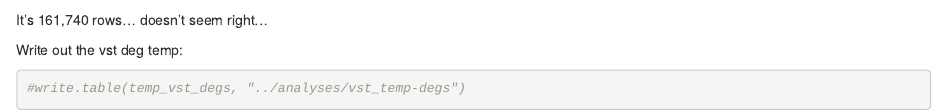
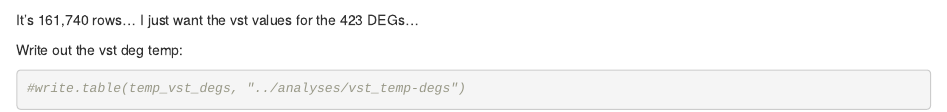
Before and after one commit to RobertsLab/paper-crab, an R Markdown document (scripts/02-DeSeq-Temperature.Rmd): the page in a window 1100 px wide, from 4650 px down. Rendered offline with R 4.5, knitr and Pandoc, with nearby package versions; some code elsewhere in the file could not run offline.

Commit message:
save note

````diff
--- a/scripts/02-DeSeq-Temperature.Rmd
+++ b/scripts/02-DeSeq-Temperature.Rmd
@@ -184,7 +184,7 @@ Try to save the variance stabilized transformed data for use in other heatmaps:
 temp_vst_degs <- getVarianceStabilizedData(deseq2.dds)
 head(temp_vst_degs)
 ```
-It's 161,740 rows... doesn't seem right...
+It's 161,740 rows... I just want the vst values for the 423 DEGs...
 
 
 Write out the vst deg temp:
````
